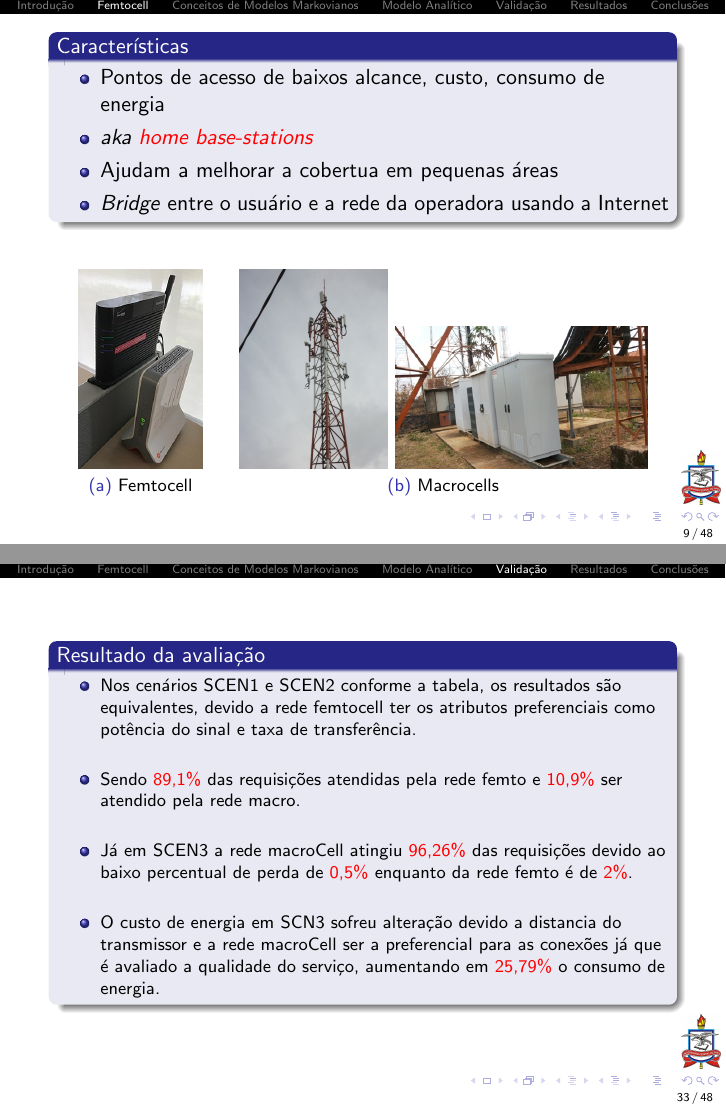
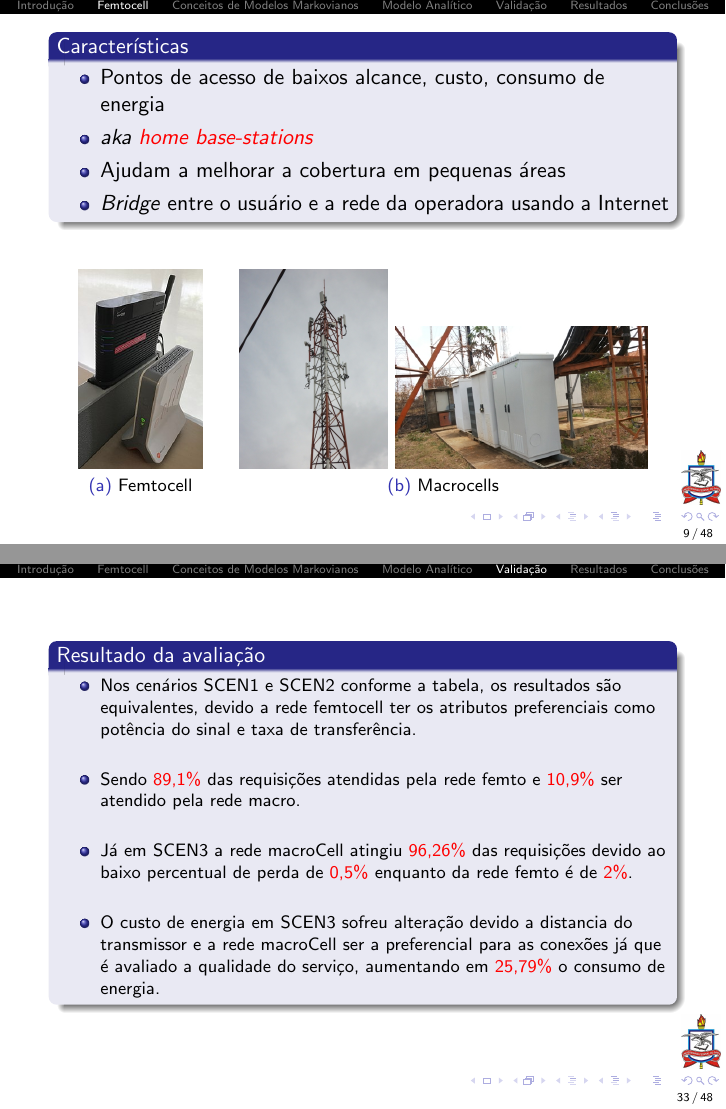
Before and after one commit to andrespp/green-markov, LaTeX slides (main.tex, which reads femtocell.tex, validation.tex): pages 12 and 46 of 62, joined at a grey line. Compiled offline with pdfLaTeX.

Commit message:
Fix spell

```diff
--- a/femtocell.tex
+++ b/femtocell.tex
@@ -3,7 +3,7 @@
     \begin{itemize}
       \item Pontos de acesso de baixos alcance, custo, consumo de energia
       \item \textit{aka \alert{home base-stations}}
-      \item Ajudam a melhorar a cobertua em pequenas áreas%, conectando
+      \item Ajudam a melhorar a cobertura em pequenas áreas%, conectando
       %localmente redes celulares e roteando o tráfego através da Internet
       \item \textit{Bridge} entre o usuário e a rede da operadora usando a
       Internet
--- a/validation.tex
+++ b/validation.tex
@@ -75,7 +75,7 @@
       \newline
       \item \footnotesize Já em SCEN3 a rede macroCell atingiu \alert{96,26\%} das requisições devido ao baixo percentual de perda de \alert{0,5\%} enquanto da rede femto é de \alert{2\%}.
       \newline
-      \item \footnotesize O custo de energia em SCN3 sofreu alteração devido a distancia do transmissor e a rede macroCell ser a preferencial para as conexões já que é avaliado a qualidade do serviço, aumentando em \alert{25,79\%} o consumo de energia.
+      \item \footnotesize O custo de energia em SCEN3 sofreu alteração devido a distancia do transmissor e a rede macroCell ser a preferencial para as conexões já que é avaliado a qualidade do serviço, aumentando em \alert{25,79\%} o consumo de energia.
     \end{itemize}
   \end{block}
 \end{frame}
```
Also changed, not shown: intro.tex (+2 -2 lines).
